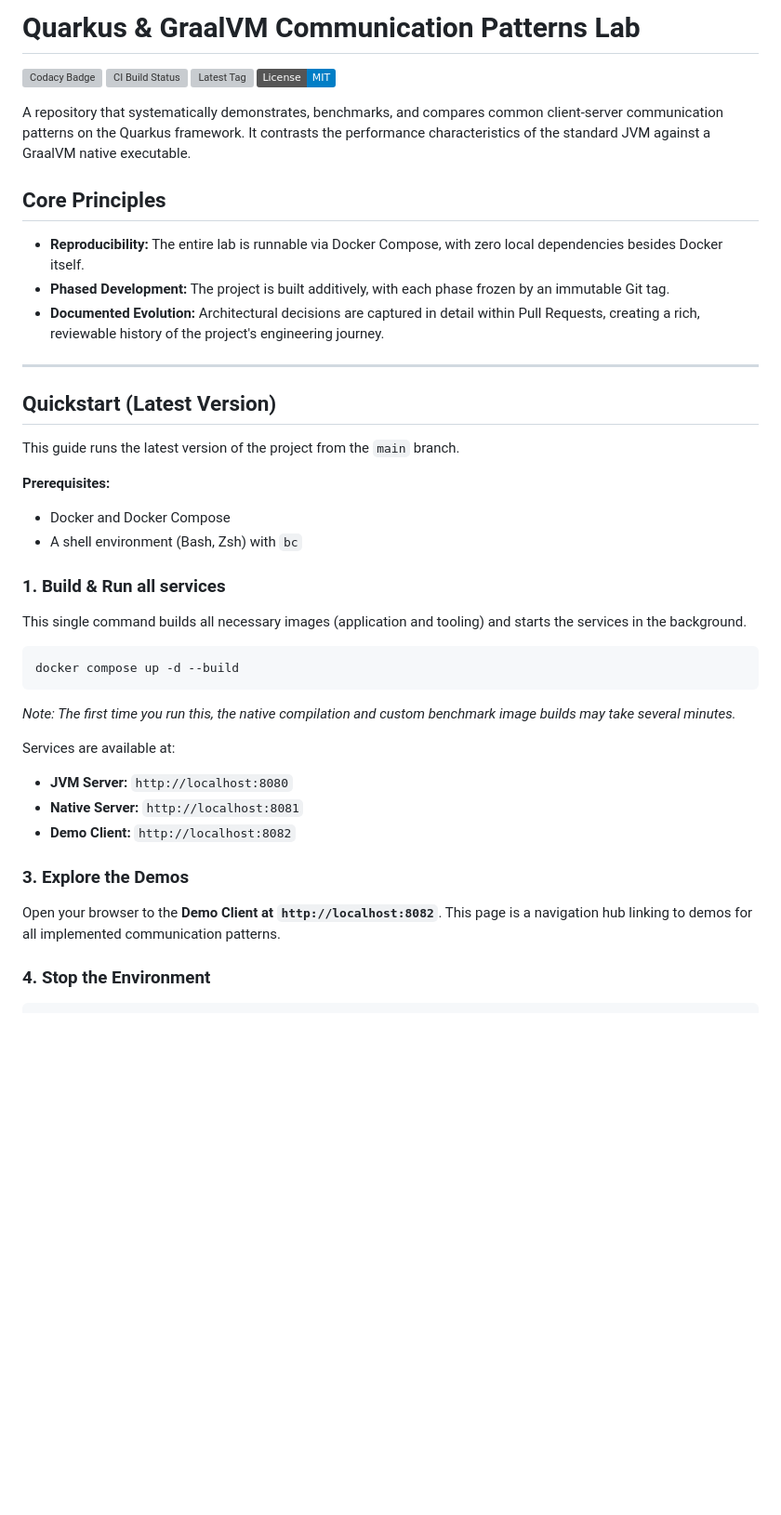
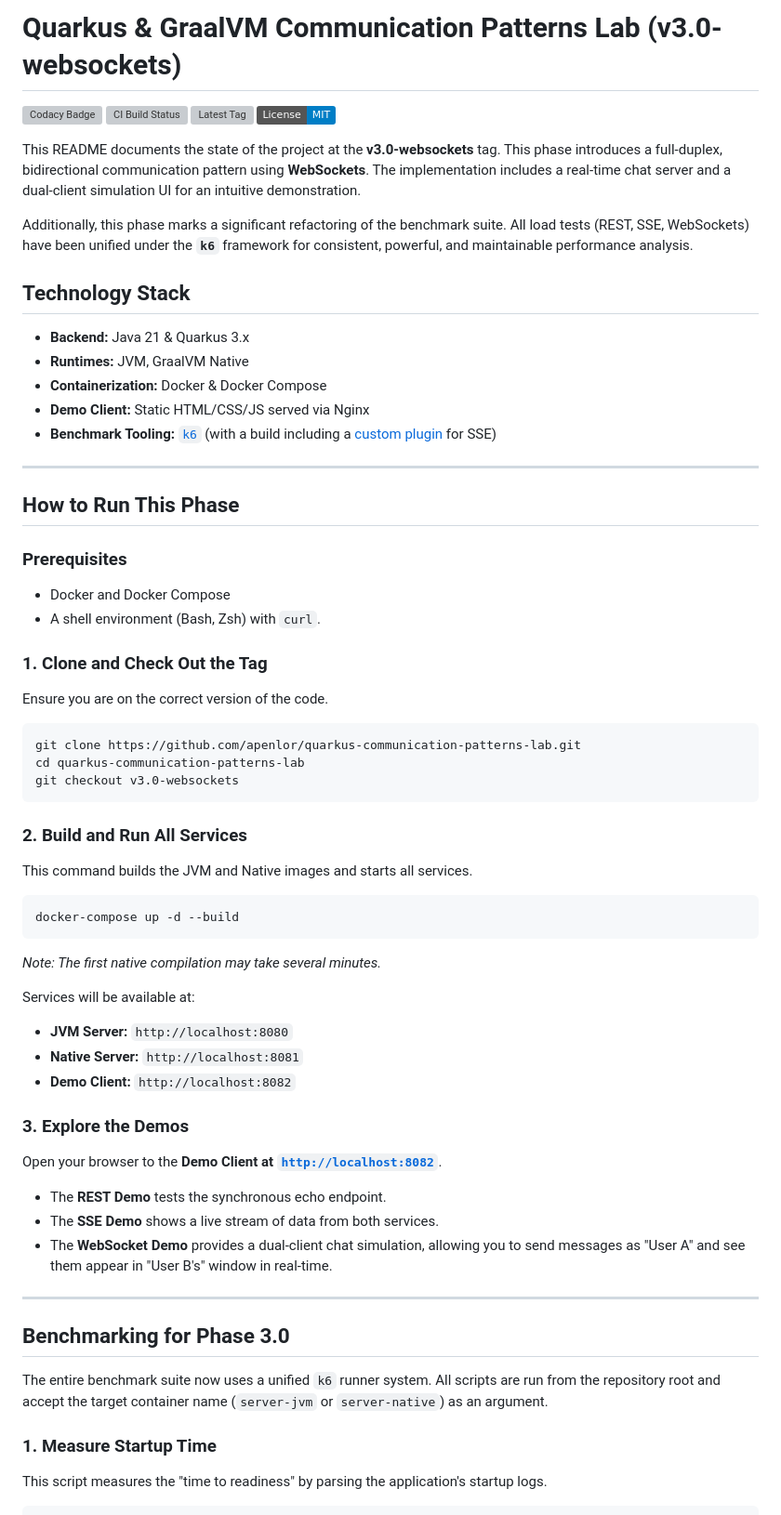
Before and after one commit to apenlor/quarkus-communication-patterns-lab, a Markdown page: README.md, the part around the change printed below. Shown: that part at 93% size. Rendered like a GitHub page; badges without logos; blank space fills up the shorter version; grey boxes are pictures that could not be loaded.

Commit message:
docs: phase 3 README update

````diff
--- a/README.md
+++ b/README.md
@@ -1,44 +1,55 @@
-# Quarkus & GraalVM Communication Patterns Lab
+# Quarkus & GraalVM Communication Patterns Lab (v3.0-websockets)
 
 [![Codacy Badge](https://app.codacy.com/project/badge/Grade/33df58ded13c4bf39ef8bc99670b7570)](https://app.codacy.com/gh/apenlor/quarkus-communication-patterns-lab/dashboard?utm_source=gh&utm_medium=referral&utm_content=&utm_campaign=Badge_grade)
 [![CI Build Status](https://github.com/apenlor/quarkus-communication-patterns-lab/actions/workflows/ci.yml/badge.svg)](https://github.com/apenlor/quarkus-communication-patterns-lab/actions/workflows/ci.yml)
 [![Latest Tag](https://img.shields.io/github/v/tag/apenlor/quarkus-communication-patterns-lab)](https://github.com/apenlor/quarkus-communication-patterns-lab/tags)
 [![License](https://img.shields.io/badge/License-MIT-blue.svg)](https://opensource.org/licenses/MIT)
 
-A repository that systematically demonstrates, benchmarks, and compares common client-server communication patterns on
-the Quarkus framework. It contrasts the performance characteristics of the standard JVM against a GraalVM native
-executable.
+This README documents the state of the project at the **v3.0-websockets** tag. This phase introduces a full-duplex,
+bidirectional communication pattern using **WebSockets**. The implementation includes a real-time chat server and a
+dual-client simulation UI for an intuitive demonstration.
 
-## Core Principles
+Additionally, this phase marks a significant refactoring of the benchmark suite. All load tests (REST, SSE, WebSockets)
+have been unified under the **`k6`** framework for consistent, powerful, and maintainable performance analysis.
 
-- **Reproducibility:** The entire lab is runnable via Docker Compose, with zero local dependencies besides Docker
-  itself.
-- **Phased Development:** The project is built additively, with each phase frozen by an immutable Git tag.
-- **Documented Evolution:** Architectural decisions are captured in detail within Pull Requests, creating a rich,
-  reviewable history of the project's engineering journey.
+## Technology Stack
+
+- **Backend:** Java 21 & Quarkus 3.x
+- **Runtimes:** JVM, GraalVM Native
+- **Containerization:** Docker & Docker Compose
+- **Demo Client:** Static HTML/CSS/JS served via Nginx
+- **Benchmark Tooling:** [`k6`](https://github.com/grafana/k6) (with a build including a [custom plugin](https://github.com/phymbert/xk6-sse) for SSE)
 
 ---
 
-## Quickstart (Latest Version)
+## How to Run This Phase
 
-This guide runs the latest version of the project from the `main` branch.
-
-**Prerequisites:**
+### Prerequisites
 
 - Docker and Docker Compose
-- A shell environment (Bash, Zsh) with `bc`
+- A shell environment (Bash, Zsh) with `curl`.
 
-### 1. Build & Run all services
+### 1. Clone and Check Out the Tag
 
-This single command builds all necessary images (application and tooling) and starts the services in the background.
+Ensure you are on the correct version of the code.
 
 ```bash
-docker compose up -d --build
+git clone https://github.com/apenlor/quarkus-communication-patterns-lab.git
+cd quarkus-communication-patterns-lab
+git checkout v3.0-websockets
 ```
 
-*Note: The first time you run this, the native compilation and custom benchmark image builds may take several minutes.*
+### 2. Build and Run All Services
 
-Services are available at:
+This command builds the JVM and Native images and starts all services.
+
+```bash
+docker-compose up -d --build
+```
+
+*Note: The first native compilation may take several minutes.*
+
+Services will be available at:
 
 - **JVM Server:** `http://localhost:8080`
 - **Native Server:** `http://localhost:8081`
@@ -46,9 +57,22 @@ Services are available at:
 
 ### 3. Explore the Demos
 
-Open your browser to the **Demo Client at `http://localhost:8082`**. This page is a navigation hub linking to demos for
-all implemented communication patterns.
+Open your browser to the **Demo Client at [`http://localhost:8082`](http://localhost:8082)**.
 
-### 4. Stop the Environment
+- The **REST Demo** tests the synchronous echo endpoint.
+- The **SSE Demo** shows a live stream of data from both services.
+- The **WebSocket Demo** provides a dual-client chat simulation, allowing you to send messages as "User A" and see them
+  appear in "User B's" window in real-time.
+
+---
+
+## Benchmarking for Phase 3.0
+
+The entire benchmark suite now uses a unified `k6` runner system. All scripts are run from the repository root and
+accept the target container name (`server-jvm` or `server-native`) as an argument.
+
+### 1. Measure Startup Time
+
+This script measures the "time to readiness" by parsing the application's startup logs.
 
 ```bash
````
Also changed, not shown: other parts of README.md (+93 -30 lines).
